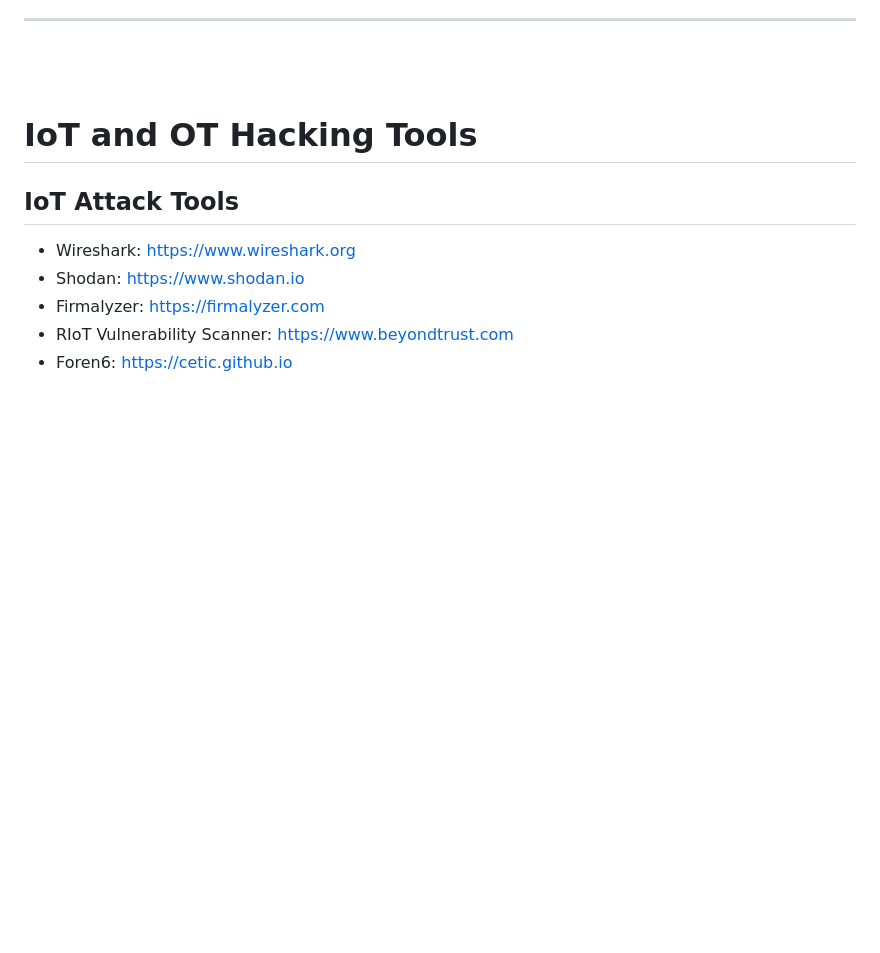
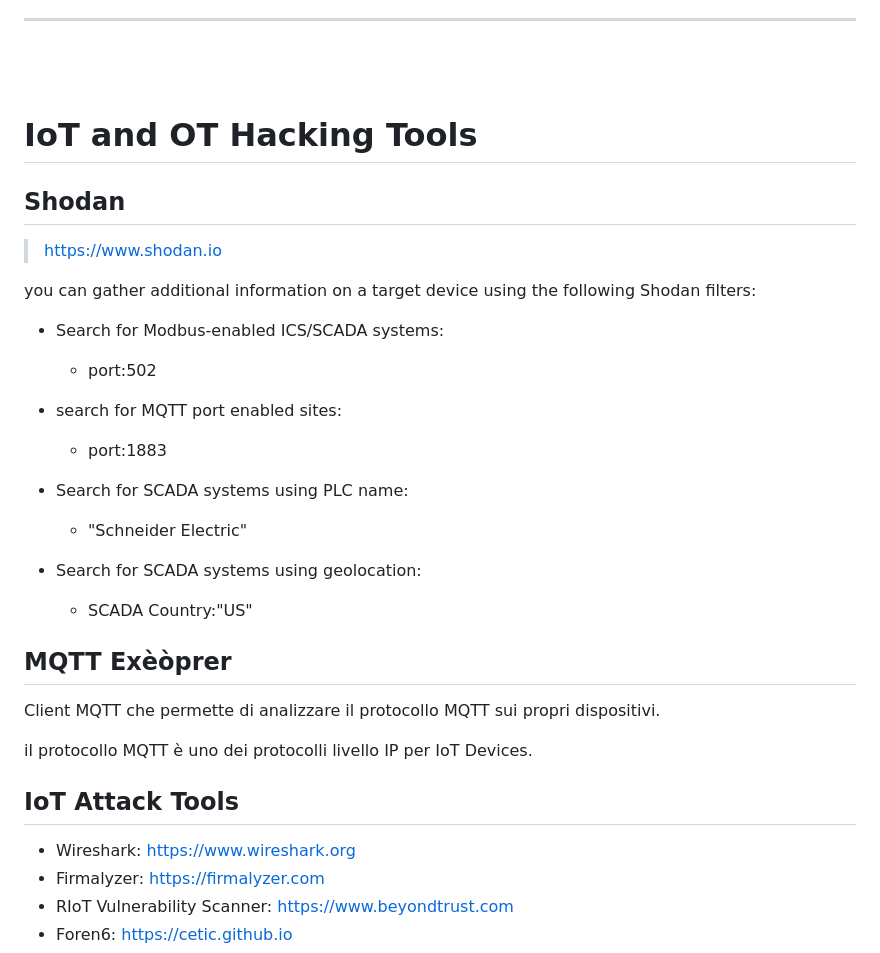
Before and after one commit to Carromano/My_ETH_Tool_list, a Markdown page: README.md, the part around one of its changes. Rendered like a GitHub page; blank space fills up the shorter version.

```diff
--- a/README.md
+++ b/README.md
@@ -1126,9 +1126,30 @@ BluetoothView is a utility that monitors the activity of Bluetooth devices in th
 
 # IoT and OT Hacking Tools
 
+## Shodan
+> https://www.shodan.io
+
+you can gather additional information on a target device using the following Shodan filters:
+
++ Search for Modbus-enabled ICS/SCADA systems:
+  + port:502
+
++ search for MQTT port enabled sites:
+  + port:1883
+
++ Search for SCADA systems using PLC name:
+  + "Schneider Electric"
+
++ Search for SCADA systems using geolocation:
+  + SCADA Country:"US"
+
+## MQTT Exèòprer
+Client MQTT che permette di analizzare il protocollo MQTT sui propri dispositivi.
+
+il protocollo MQTT è uno dei protocolli livello IP per IoT Devices.
+
 ## IoT Attack Tools
 - Wireshark: https://www.wireshark.org
-- Shodan: https://www.shodan.io
 - Firmalyzer: https://firmalyzer.com
 - RIoT Vulnerability Scanner: https://www.beyondtrust.com
 - Foren6: https://cetic.github.io
```
Also changed, not shown: other parts of README.md (+50 -0 lines).
